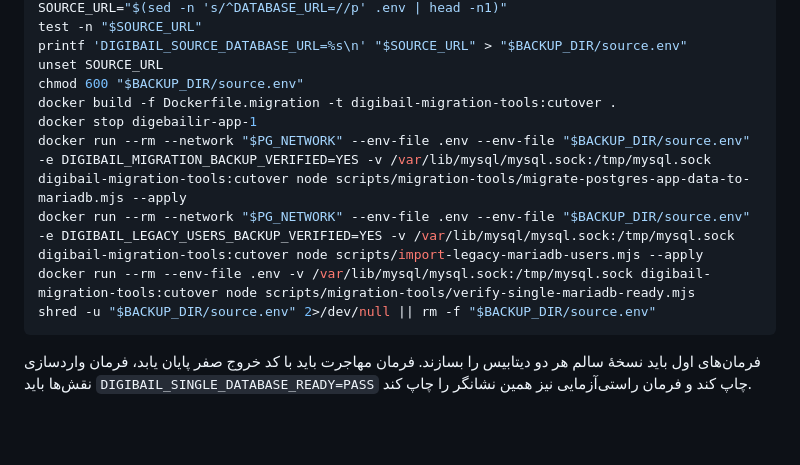
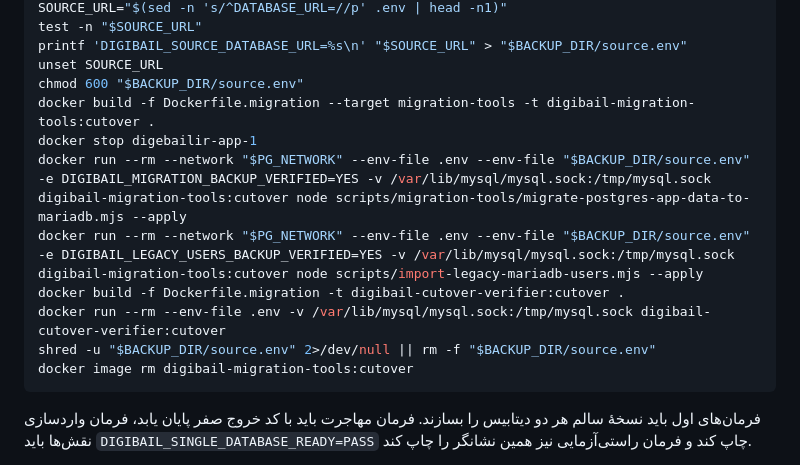
Before and after one commit to digibile/digibail, a Markdown page: scripts/migration-tools/README.md, the part around the change. Rendered like a GitHub page; blank space fills up the shorter version.

Commit message:
Build the temporary source reader explicitly and use a pg-free verifier image for final checks

````diff
--- a/scripts/migration-tools/README.md
+++ b/scripts/migration-tools/README.md
@@ -27,12 +27,14 @@ test -n "$SOURCE_URL"
 printf 'DIGIBAIL_SOURCE_DATABASE_URL=%s\n' "$SOURCE_URL" > "$BACKUP_DIR/source.env"
 unset SOURCE_URL
 chmod 600 "$BACKUP_DIR/source.env"
-docker build -f Dockerfile.migration -t digibail-migration-tools:cutover .
+docker build -f Dockerfile.migration --target migration-tools -t digibail-migration-tools:cutover .
 docker stop digebailir-app-1
 docker run --rm --network "$PG_NETWORK" --env-file .env --env-file "$BACKUP_DIR/source.env" -e DIGIBAIL_MIGRATION_BACKUP_VERIFIED=YES -v /var/lib/mysql/mysql.sock:/tmp/mysql.sock digibail-migration-tools:cutover node scripts/migration-tools/migrate-postgres-app-data-to-mariadb.mjs --apply
 docker run --rm --network "$PG_NETWORK" --env-file .env --env-file "$BACKUP_DIR/source.env" -e DIGIBAIL_LEGACY_USERS_BACKUP_VERIFIED=YES -v /var/lib/mysql/mysql.sock:/tmp/mysql.sock digibail-migration-tools:cutover node scripts/import-legacy-mariadb-users.mjs --apply
-docker run --rm --env-file .env -v /var/lib/mysql/mysql.sock:/tmp/mysql.sock digibail-migration-tools:cutover node scripts/migration-tools/verify-single-mariadb-ready.mjs
+docker build -f Dockerfile.migration -t digibail-cutover-verifier:cutover .
+docker run --rm --env-file .env -v /var/lib/mysql/mysql.sock:/tmp/mysql.sock digibail-cutover-verifier:cutover
 shred -u "$BACKUP_DIR/source.env" 2>/dev/null || rm -f "$BACKUP_DIR/source.env"
+docker image rm digibail-migration-tools:cutover
 ```
 
 فرمان‌های اول باید نسخهٔ سالم هر دو دیتابیس را بسازند. فرمان مهاجرت باید با کد خروج صفر پایان یابد، فرمان واردسازی نقش‌ها باید `DIGIBAIL_SINGLE_DATABASE_READY=PASS` چاپ کند و فرمان راستی‌آزمایی نیز همین نشانگر را چاپ کند.
````
